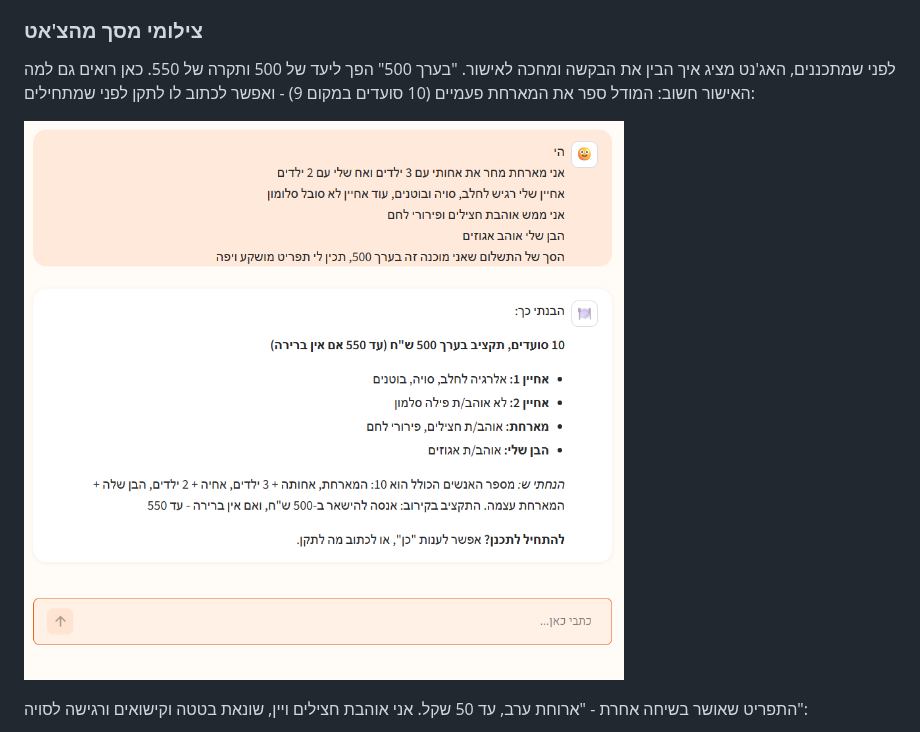
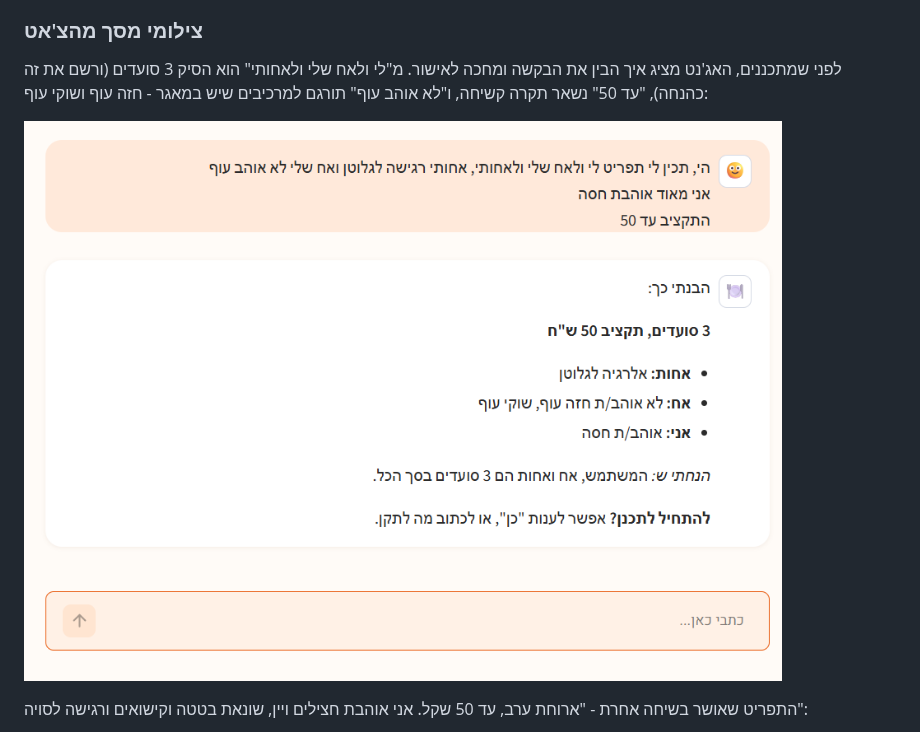
Before and after one commit to TamarYaakobi/menu-planner-agent, a Markdown page: README.md, the part around the change. Drawn GitHub-style; pictures changed too: demo/screenshots/2_understanding.png.

Commit message:
New understanding screenshot, caption to match
Co-Authored-By: Claude Opus 5.5 <noreply@anthropic.com>

```diff
--- a/README.md
+++ b/README.md
@@ -21,7 +21,7 @@
 
 ### צילומי מסך מהצ'אט
 
-לפני שמתכננים, האג'נט מציג איך הבין את הבקשה ומחכה לאישור. "בערך 500" הפך ליעד של 500 ותקרה של 550. כאן רואים גם למה האישור חשוב: המודל ספר את המארחת פעמיים (10 סועדים במקום 9) - ואפשר לכתוב לו לתקן לפני שמתחילים:
+לפני שמתכננים, האג'נט מציג איך הבין את הבקשה ומחכה לאישור. מ"לי ולאח שלי ולאחותי" הוא הסיק 3 סועדים (ורשם את זה כהנחה), "עד 50" נשאר תקרה קשיחה, ו"לא אוהב עוף" תורגם למרכיבים שיש במאגר - חזה עוף ושוקי עוף:
 
 ![איך האג'נט הבין את הבקשה](demo/screenshots/2_understanding.png)
 
```
